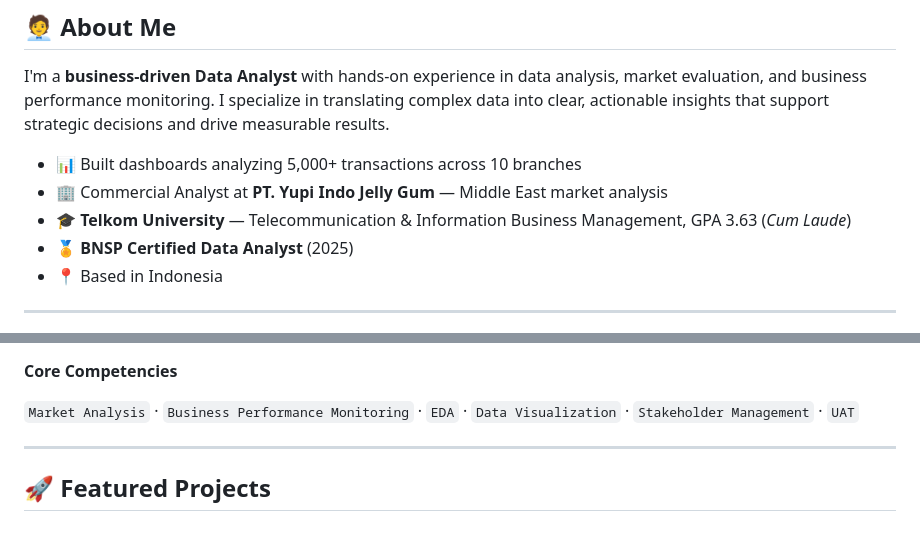
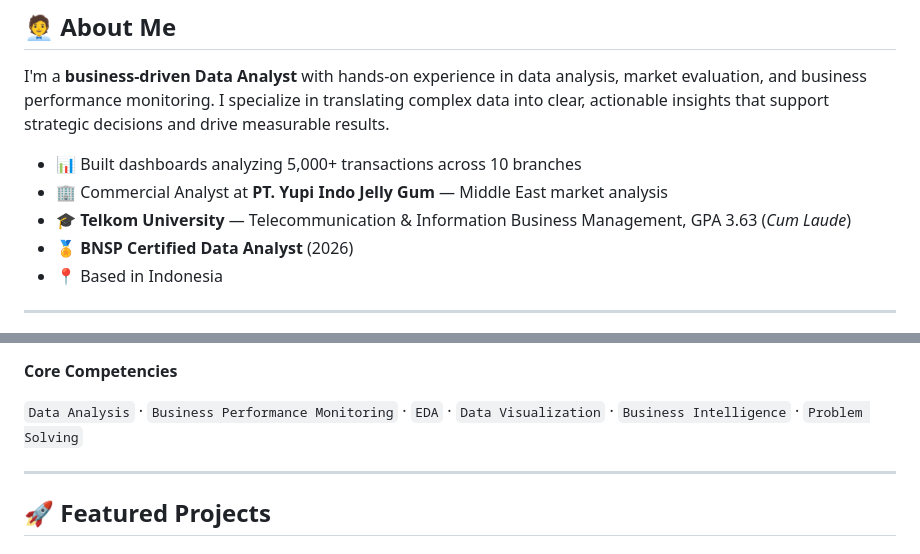
Before and after one commit to seanantt/seanantt.github.io, a Markdown page: README.md, 2 parts joined by grey strips. GitHub-like rendering.

```diff
--- a/README.md
+++ b/README.md
@@ -22,7 +22,7 @@ I'm a **business-driven Data Analyst** with hands-on experience in data analysis
 - 📊 Built dashboards analyzing 5,000+ transactions across 10 branches
 - 🏢 Commercial Analyst at **PT. Yupi Indo Jelly Gum** — Middle East market analysis
 - 🎓 **Telkom University** — Telecommunication & Information Business Management, GPA 3.63 (*Cum Laude*)
-- 🏅 **BNSP Certified Data Analyst** (2025)
+- 🏅 **BNSP Certified Data Analyst** (2026)
 - 📍 Based in Indonesia
 
 ---
@@ -39,7 +39,7 @@ I'm a **business-driven Data Analyst** with hands-on experience in data analysis
 
 **Core Competencies**
 
-`Market Analysis` · `Business Performance Monitoring` · `EDA` · `Data Visualization` · `Stakeholder Management` · `UAT`
+`Data Analysis` · `Business Performance Monitoring` · `EDA` · `Data Visualization` · `Business Intelligence` · `Problem Solving`
 
 ---
 
```
Also changed, not shown: other parts of README.md (+1 -1 lines).
